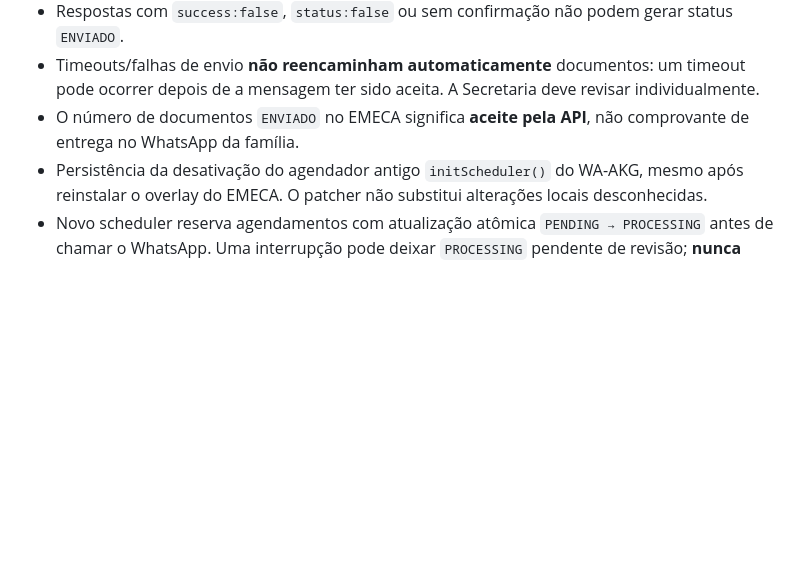
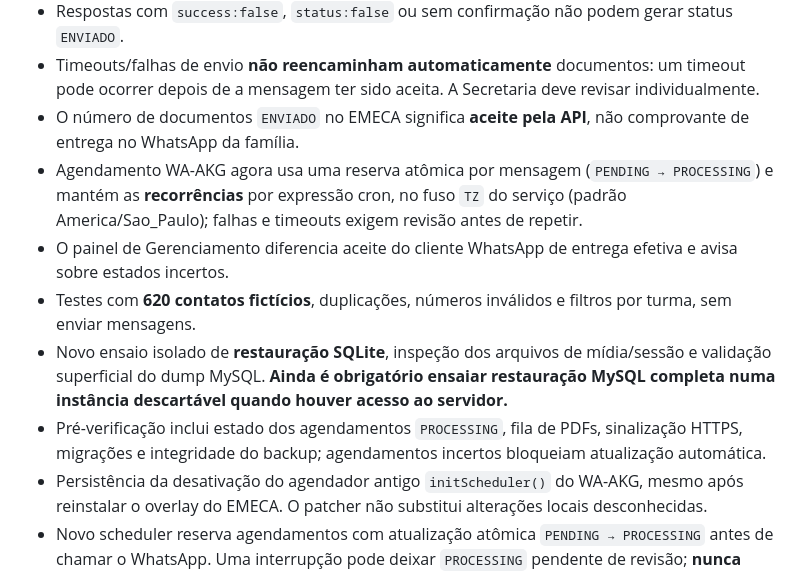
Before and after one commit to Paulo-Andre/emeca, a Markdown page: docs/implantacao-unica-emeca-pendente.md, the part around the change. Rendered like a GitHub page; blank space fills up the shorter version.

Commit message:
Atualizar inventário de melhorias e pendências de homologação no pacote único

```diff
--- a/docs/implantacao-unica-emeca-pendente.md
+++ b/docs/implantacao-unica-emeca-pendente.md
@@ -13,6 +13,11 @@
 - Respostas com `success:false`, `status:false` ou sem confirmação não podem gerar status `ENVIADO`.
 - Timeouts/falhas de envio **não reencaminham automaticamente** documentos: um timeout pode ocorrer depois de a mensagem ter sido aceita. A Secretaria deve revisar individualmente.
 - O número de documentos `ENVIADO` no EMECA significa **aceite pela API**, não comprovante de entrega no WhatsApp da família.
+- Agendamento WA-AKG agora usa uma reserva atômica por mensagem (`PENDING → PROCESSING`) e mantém as **recorrências** por expressão cron, no fuso `TZ` do serviço (padrão America/Sao_Paulo); falhas e timeouts exigem revisão antes de repetir.
+- O painel de Gerenciamento diferencia aceite do cliente WhatsApp de entrega efetiva e avisa sobre estados incertos.
+- Testes com **620 contatos fictícios**, duplicações, números inválidos e filtros por turma, sem enviar mensagens.
+- Novo ensaio isolado de **restauração SQLite**, inspeção dos arquivos de mídia/sessão e validação superficial do dump MySQL. **Ainda é obrigatório ensaiar restauração MySQL completa numa instância descartável quando houver acesso ao servidor.**
+- Pré-verificação inclui estado dos agendamentos `PROCESSING`, fila de PDFs, sinalização HTTPS, migrações e integridade do backup; agendamentos incertos bloqueiam atualização automática.
 - Persistência da desativação do agendador antigo `initScheduler()` do WA-AKG, mesmo após reinstalar o overlay do EMECA. O patcher não substitui alterações locais desconhecidas.
 - Novo scheduler reserva agendamentos com atualização atômica `PENDING → PROCESSING` antes de chamar o WhatsApp. Uma interrupção pode deixar `PROCESSING` pendente de revisão; **nunca reativar manualmente como PENDING sem conferir no aparelho e nos registros, pois poderia duplicar o envio**.
 - Auditoria QA com Django, cobertura, lint, verificação de segurança, testes sintéticos de concorrência e testes Chromium desktop/celular.
```
